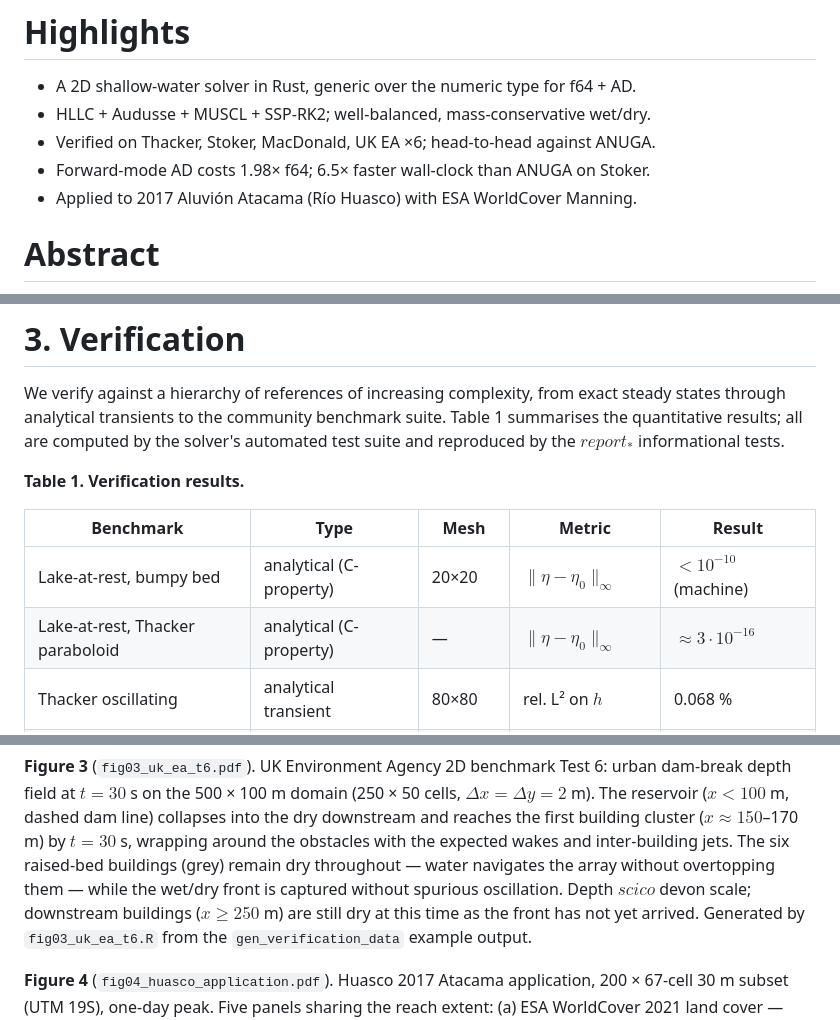
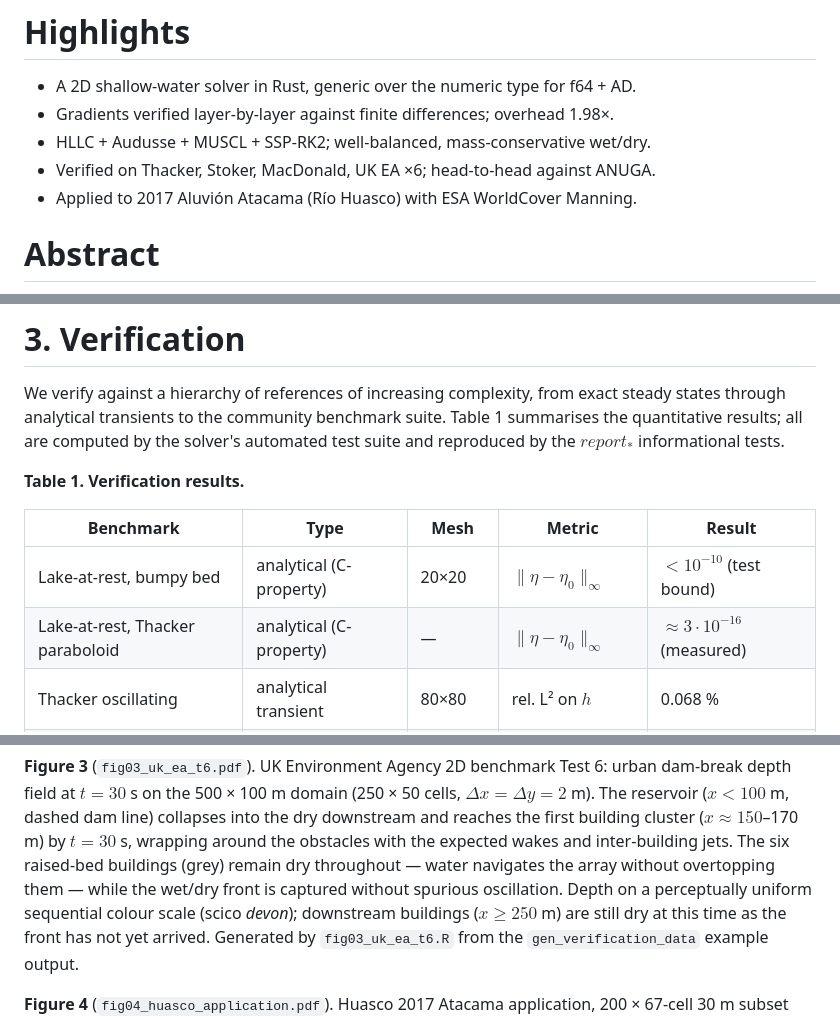
Before and after one commit to franciscoparrao/hydroflux, a Markdown page: papers/01_review/manuscript.md, 3 parts joined by grey strips. Rendered like a GitHub page.

```diff
--- a/papers/01_review/manuscript.md
+++ b/papers/01_review/manuscript.md
@@ -24,9 +24,9 @@ keywords: [shallow water equations, finite volume, well-balanced,
 # Highlights
 
 - A 2D shallow-water solver in Rust, generic over the numeric type for f64 + AD.
+- Gradients verified layer-by-layer against finite differences; overhead 1.98×.
 - HLLC + Audusse + MUSCL + SSP-RK2; well-balanced, mass-conservative wet/dry.
 - Verified on Thacker, Stoker, MacDonald, UK EA ×6; head-to-head against ANUGA.
-- Forward-mode AD costs 1.98× f64; 6.5× faster wall-clock than ANUGA on Stoker.
 - Applied to 2017 Aluvión Atacama (Río Huasco) with ESA WorldCover Manning.
 
 # Abstract
@@ -327,8 +327,8 @@ the $report_*$ informational tests.
 
 | Benchmark | Type | Mesh | Metric | Result |
 |-----------|------|------|--------|--------|
-| Lake-at-rest, bumpy bed | analytical (C-property) | 20×20 | $\|\eta  - \eta _{0}\|_\infty$ | $< 10^{-10}$ (machine) |
-| Lake-at-rest, Thacker paraboloid | analytical (C-property) | — | $\|\eta  - \eta _{0}\|_\infty$ | $\approx  3\cdot 10^{-16}$ |
+| Lake-at-rest, bumpy bed | analytical (C-property) | 20×20 | $\|\eta  - \eta _{0}\|_\infty$ | $< 10^{-10}$ (test bound) |
+| Lake-at-rest, Thacker paraboloid | analytical (C-property) | — | $\|\eta  - \eta _{0}\|_\infty$ | $\approx  3\cdot 10^{-16}$ (measured) |
 | Thacker oscillating | analytical transient | 80×80 | rel. L² on $h$ | 0.068 % |
 | Thacker oscillating | analytical transient | 80×80 | mass error | $2.15\cdot 10^{-5}$ |
 | Stoker/Ritter dam-break | analytical transient | 400×3 | L¹ on $h$ | 1.0 % |
@@ -662,7 +672,8 @@ first building cluster ($x \approx  150$–170 m) by $t = 30$ s, wrapping around
 the obstacles with the expected wakes and inter-building jets. The six
 raised-bed buildings (grey) remain dry throughout — water navigates the
 array without overtopping them — while the wet/dry front is captured
-without spurious oscillation. Depth $scico$ devon scale; downstream
+without spurious oscillation. Depth on a perceptually uniform
+sequential colour scale (scico *devon*); downstream
 buildings ($x \geq  250$ m) are still dry at this time as the front has not
 yet arrived. Generated by `fig03_uk_ea_t6.R` from the
 `gen_verification_data` example output.
```
Also changed, not shown: other parts of papers/01_review/manuscript.md (+22 -12 lines), papers/01_review/ROADMAP_REVISION_EMS.md (+32 -20 lines).
